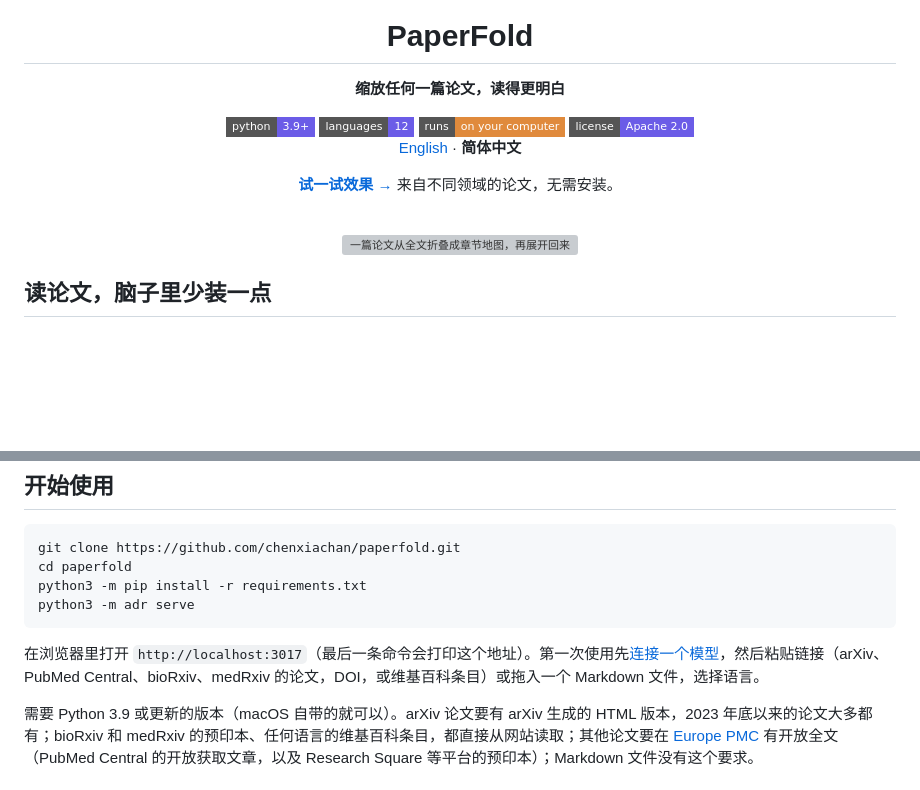
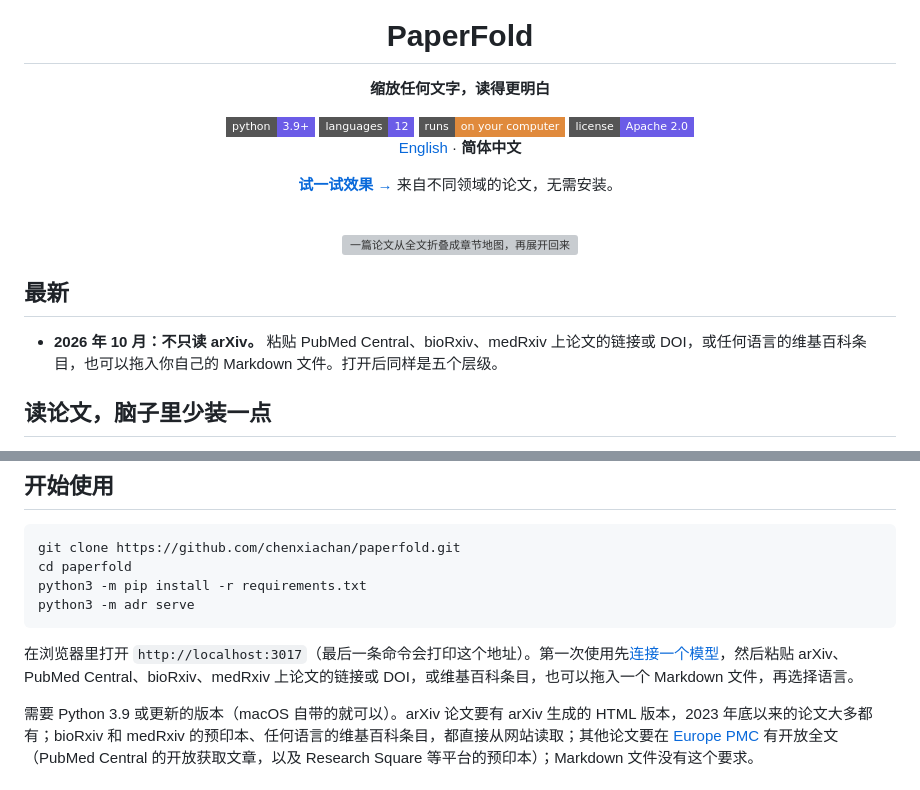
Before and after one commit to chenxiachan/paperfold, a Markdown page: README.zh-CN.md, 2 parts joined by grey strips. GitHub-like rendering; badges without logos; blank space fills up the shorter version; grey boxes are pictures that could not be loaded.

Commit message:
README: what's new (more than arXiv), any text in the tagline, a DOI read where its paper lives

````diff
--- a/README.zh-CN.md
+++ b/README.zh-CN.md
@@ -4,7 +4,7 @@
 
 # PaperFold
 
-**缩放任何一篇论文，读得更明白**
+**缩放任何文字，读得更明白**
 
 <img alt="Python 3.9+" src="https://img.shields.io/badge/python-3.9%2B-6B5CE7?style=flat-square">
 <img alt="12 种语言" src="https://img.shields.io/badge/languages-12-6B5CE7?style=flat-square">
@@ -20,6 +20,10 @@
 <img src="docs/assets/zoom-zh.gif" width="880" alt="一篇论文从全文折叠成章节地图，再展开回来">
 
 </div>
+
+## 最新
+
+- **2026 年 10 月：不只读 arXiv。** 粘贴 PubMed Central、bioRxiv、medRxiv 上论文的链接或 DOI，或任何语言的维基百科条目，也可以拖入你自己的 Markdown 文件。打开后同样是五个层级。
 
 ## 读论文，脑子里少装一点
 
@@ -62,7 +66,7 @@ python3 -m pip install -r requirements.txt
 python3 -m adr serve
 ```
 
-在浏览器里打开 `http://localhost:3017`（最后一条命令会打印这个地址）。第一次使用先[连接一个模型](#连接模型)，然后粘贴链接（arXiv、PubMed Central、bioRxiv、medRxiv 的论文，DOI，或维基百科条目）或拖入一个 Markdown 文件，选择语言。
+在浏览器里打开 `http://localhost:3017`（最后一条命令会打印这个地址）。第一次使用先[连接一个模型](#连接模型)，然后粘贴 arXiv、PubMed Central、bioRxiv、medRxiv 上论文的链接或 DOI，或维基百科条目，也可以拖入一个 Markdown 文件，再选择语言。
 
 需要 Python 3.9 或更新的版本（macOS 自带的就可以）。arXiv 论文要有 arXiv 生成的 HTML 版本，2023 年底以来的论文大多都有；bioRxiv 和 medRxiv 的预印本、任何语言的维基百科条目，都直接从网站读取；其他论文要在 [Europe PMC](https://europepmc.org) 有开放全文（PubMed Central 的开放获取文章，以及 Research Square 等平台的预印本）；Markdown 文件没有这个要求。
 
````
Also changed, not shown: README.md (+6 -2 lines).
